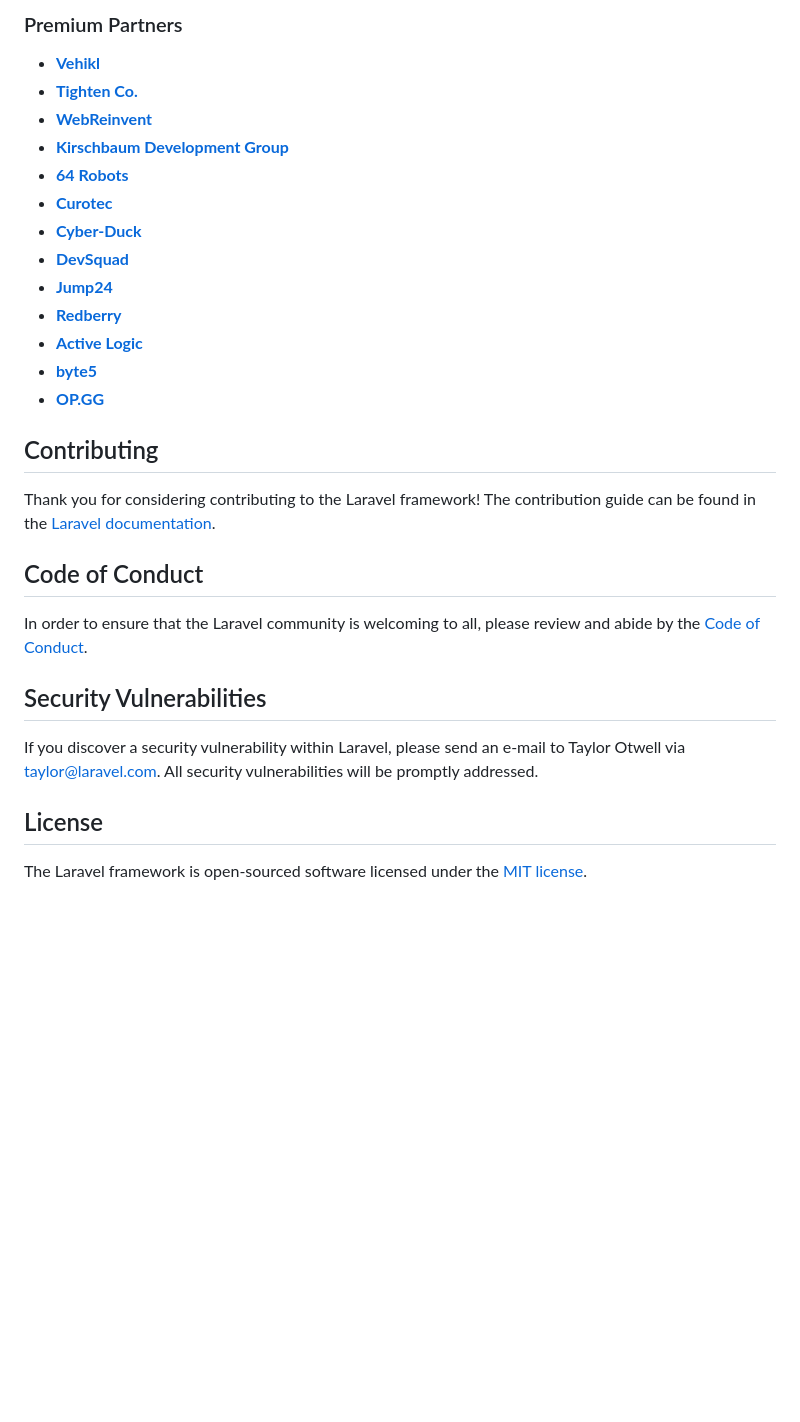
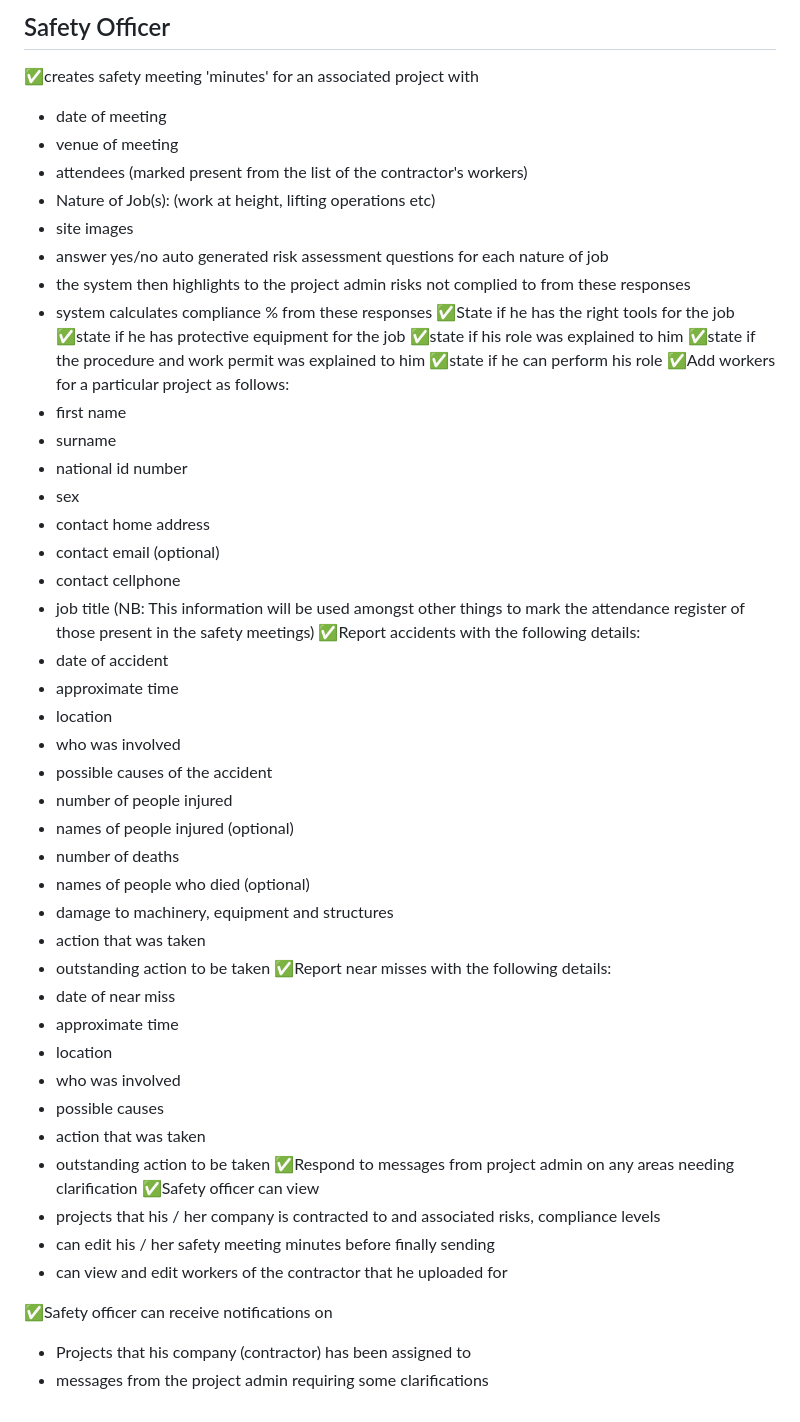
Before and after one commit to dmasikondo/occupational, a Markdown page: README.md, the part around one of its changes. GitHub-like rendering; blank space fills up the shorter version.

```diff
--- a/README.md
+++ b/README.md
@@ -35,32 +61,56 @@ We would like to extend our thanks to the following sponsors for funding Laravel
 
-### Premium Partners
+## Safety Officer
+✅creates safety meeting 'minutes' for an associated project with
+- date of meeting
+- venue of meeting
+- attendees (marked present from the list of the contractor's workers)
+- Nature of Job(s): (work at height, lifting operations etc)
+- site images
+- answer yes/no auto generated risk assessment questions for each nature of job
+- the system then highlights to the project admin risks not complied to from these responses
+- system calculates compliance % from these responses
+✅State if he has the right tools for the job
+✅state if he has protective equipment for the job
+✅state if his role was explained to him
+✅state if the procedure and work permit was explained to him
+✅state if he can perform his role
+✅Add workers for a particular project as follows:
+- first name
+- surname
+- national id number
+- sex
+- contact home address
+- contact email (optional)
+- contact cellphone
+- job title
+(NB: This information will be used amongst other things to mark the attendance register of those present in the safety meetings)
+✅Report accidents with the following details:
+- date of accident
+- approximate time
+- location
+- who was involved
+- possible causes of the accident
+- number of people injured
+- names of people injured (optional)
+- number of deaths
+- names of people who died (optional)
+- damage to machinery, equipment and structures
+- action that was taken
+- outstanding action to be taken
+✅Report near misses with the following details:
+- date of near miss
+- approximate time
+- location
+- who was involved
+- possible causes
+- action that was taken
+- outstanding action to be taken
+✅Respond to messages from project admin on any areas needing clarification
+✅Safety officer can view
+- projects that his / her company is contracted to and associated risks, compliance levels
+- can edit his / her safety meeting minutes before finally sending
+- can view and edit workers of the contractor that he uploaded for
 
-- **[Vehikl](https://vehikl.com/)**
-- **[Tighten Co.](https://tighten.co)**
-- **[WebReinvent](https://webreinvent.com/)**
-- **[Kirschbaum Development Group](https://kirschbaumdevelopment.com)**
-- **[64 Robots](https://64robots.com)**
-- **[Curotec](https://www.curotec.com/services/technologies/laravel/)**
-- **[Cyber-Duck](https://cyber-duck.co.uk)**
-- **[DevSquad](https://devsquad.com/hire-laravel-developers)**
-- **[Jump24](https://jump24.co.uk)**
-- **[Redberry](https://redberry.international/laravel/)**
-- **[Active Logic](https://activelogic.com)**
-- **[byte5](https://byte5.de)**
-- **[OP.GG](https://op.gg)**
-
-## Contributing
-
-Thank you for considering contributing to the Laravel framework! The contribution guide can be found in the [Laravel documentation](https://laravel.com/docs/contributions).
-
-## Code of Conduct
-
-In order to ensure that the Laravel community is welcoming to all, please review and abide by the [Code of Conduct](https://laravel.com/docs/contributions#code-of-conduct).
-
-## Security Vulnerabilities
-
-If you discover a security vulnerability within Laravel, please send an e-mail to Taylor Otwell via [taylor@laravel.com](mailto:taylor@laravel.com). All security vulnerabilities will be promptly addressed.
-
-## License
-
-The Laravel framework is open-sourced software licensed under the [MIT license](https://opensource.org/licenses/MIT).
+✅Safety officer can receive notifications on
+- Projects that his company (contractor) has been assigned to
+- messages from the project admin requiring some clarifications
```
Also changed, not shown: other parts of README.md (+49 -23 lines).
